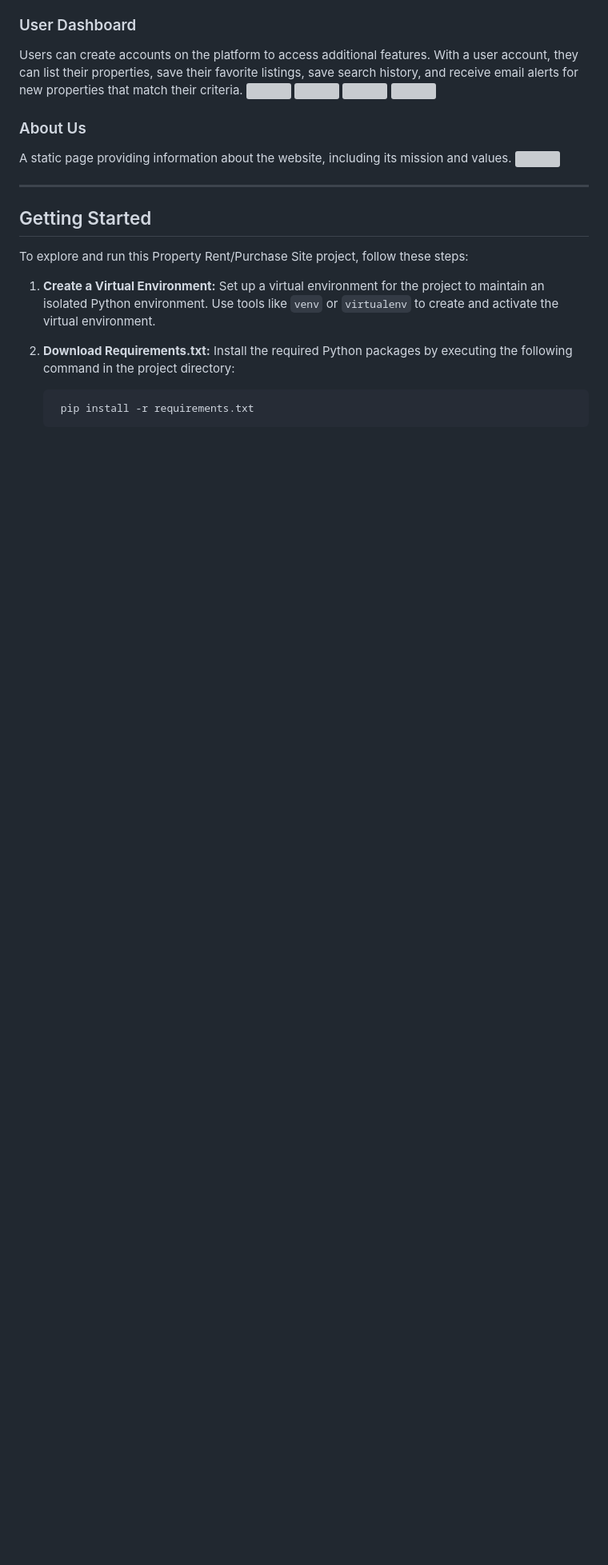
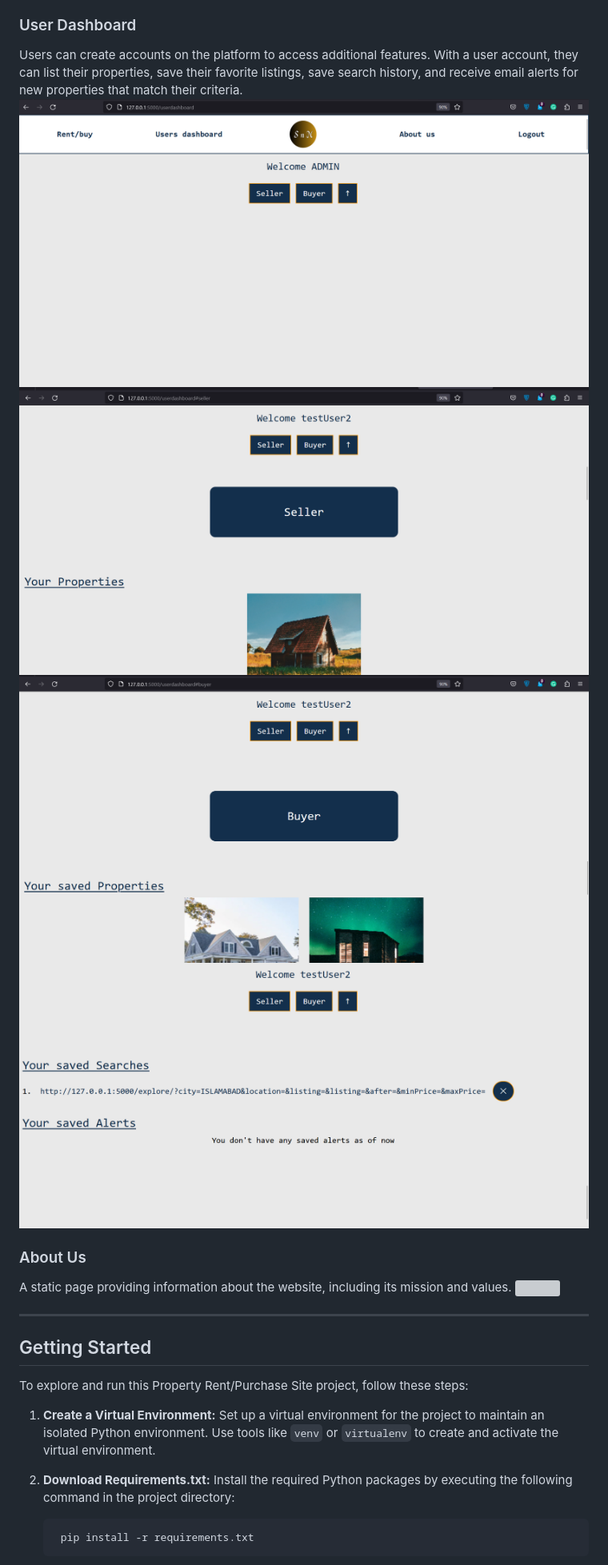
Before and after one commit to SajeelHashmi/Flask-REAL-ESTATE-WEBSITE, a Markdown page: README.md, the part around one of its changes. Shown at 80% size. GitHub-like rendering; blank space fills up the shorter version; grey boxes are pictures that could not be loaded.

```diff
--- a/README.md
+++ b/README.md
@@ -44,10 +44,10 @@ Each property listing has a dedicated page with comprehensive details about the
 ### User Dashboard
 
 Users can create accounts on the platform to access additional features. With a user account, they can list their properties, save their favorite listings, save search history, and receive email alerts for new properties that match their criteria.
-![](screenshots\userDashboard1.png)
-![](screenshots\userDashboard2.png)
-![](screenshots\userDashboard3.png)
-![](screenshots\userDashboard4.png)
+![](screenshots/userDashboard1.png)
+![](screenshots/userDashboard2.png)
+![](screenshots/userDashboard3.png)
+![](screenshots/userDashboard4.png)
 
 ### About Us
 
```
Also changed, not shown: other parts of README.md (+5 -5 lines).
